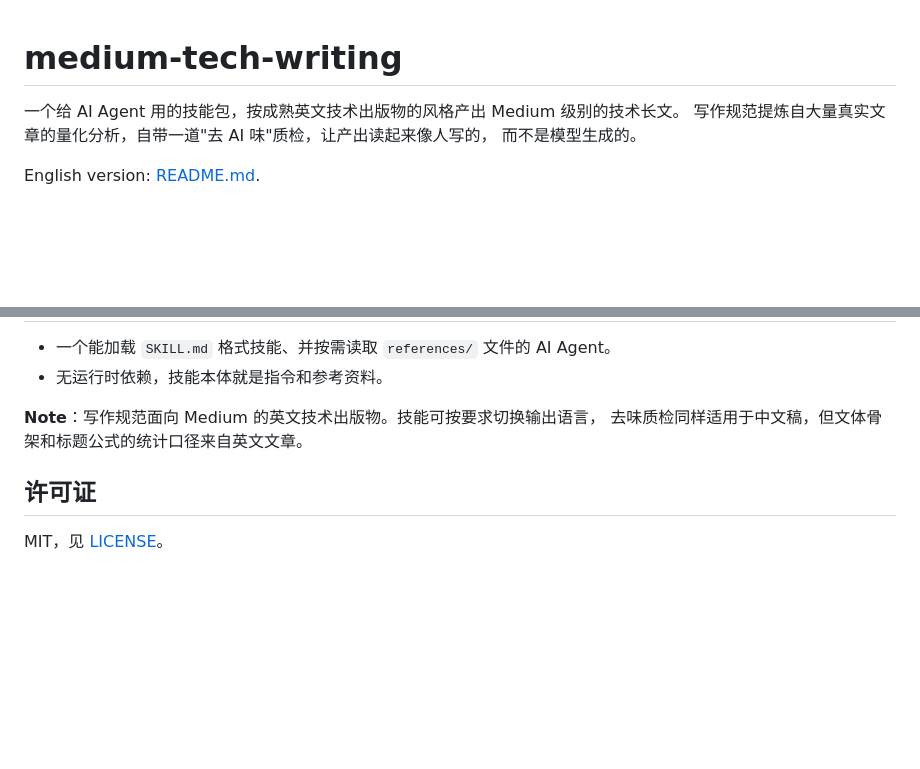
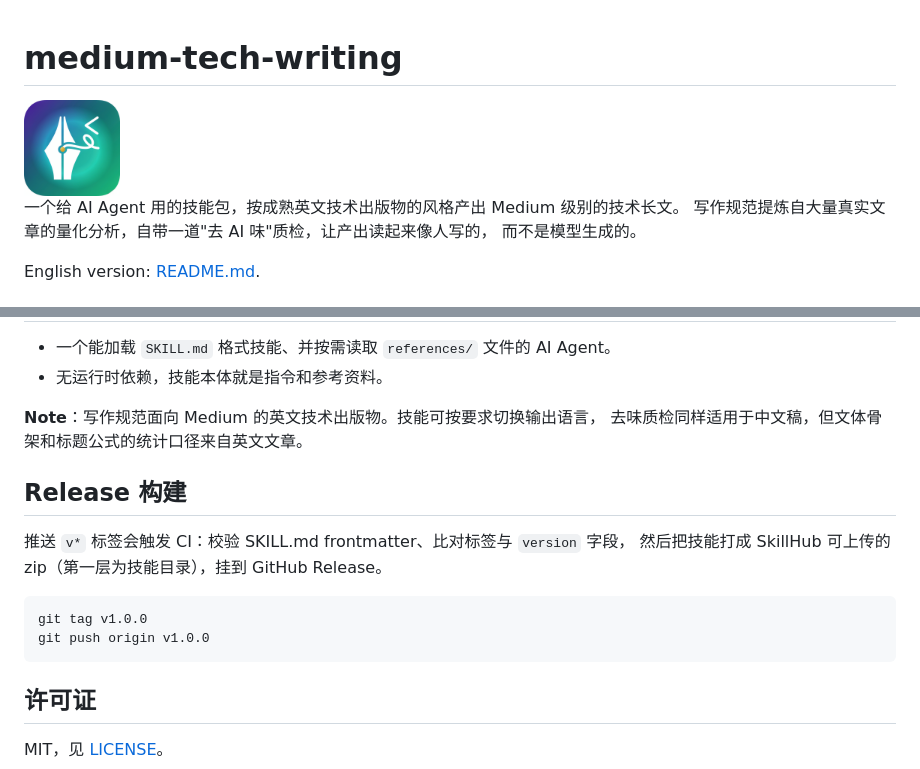
Before and after one commit to Jayvinz/medium-tech-writing, a Markdown page: README.zh-CN.md, 2 parts joined by grey strips. Rendered like a GitHub page; pictures changed too: assets/medium-tech-writing-icon-512.png (added); blank space fills up the shorter version.

````diff
--- a/README.zh-CN.md
+++ b/README.zh-CN.md
@@ -1,4 +1,6 @@
 # medium-tech-writing
+
+<img src="assets/medium-tech-writing-icon-512.png" width="96" alt="medium-tech-writing icon">
 
 一个给 AI Agent 用的技能包，按成熟英文技术出版物的风格产出 Medium 级别的技术长文。
 写作规范提炼自大量真实文章的量化分析，自带一道"去 AI 味"质检，让产出读起来像人写的，
@@ -145,6 +147,16 @@ medium-tech-writing/
 **Note**：写作规范面向 Medium 的英文技术出版物。技能可按要求切换输出语言，
 去味质检同样适用于中文稿，但文体骨架和标题公式的统计口径来自英文文章。
 
+## Release 构建
+
+推送 `v*` 标签会触发 CI：校验 SKILL.md frontmatter、比对标签与 `version` 字段，
+然后把技能打成 SkillHub 可上传的 zip（第一层为技能目录），挂到 GitHub Release。
+
+```bash
+git tag v1.0.0
+git push origin v1.0.0
+```
+
 ## 许可证
 
 MIT，见 [LICENSE](LICENSE)。
````
Also changed, not shown: README.md (+13 -0 lines), 1 other file.
